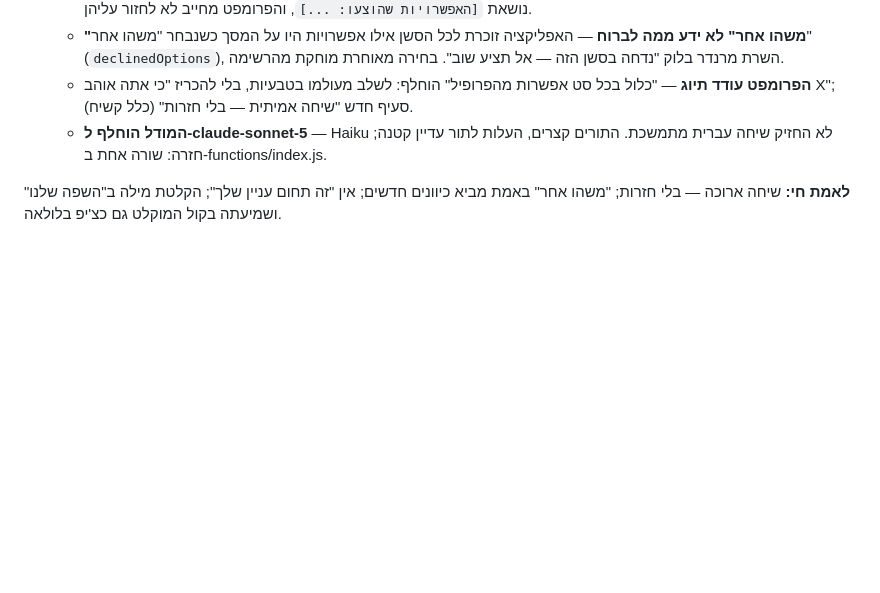
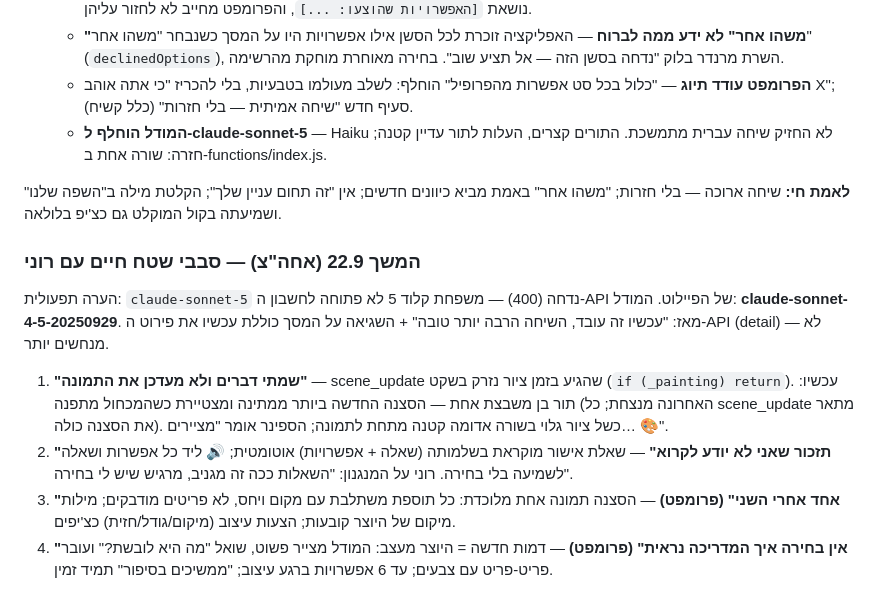
Before and after one commit to ronymilanez34-prog/creative-aac, a Markdown page: docs/HANDOVER.md, the part around one of its changes. GitHub-like rendering; blank space fills up the shorter version.

Commit message:
docs: HANDOVER — 22.9 afternoon field round (paint queue, spoken confirms, composed scenes, creator-designed characters)
Co-Authored-By: Claude Fable 5 <noreply@anthropic.com>
Claude-Session: https://claude.ai/code/session_01BLV3JN2HpSn17seCe8N6Tr

```diff
--- a/docs/HANDOVER.md
+++ b/docs/HANDOVER.md
@@ -302,3 +302,25 @@ MVP-לפיילוט בנוי וירוק ב-CI: לולאת יצירה מחוברת
 חדשים; אין "זה תחום עניין שלך"; הקלטת מילה ב"השפה שלנו" ושמיעתה
 בקול המוקלט גם כצ'יפ בלולאה.
 
+### המשך 22.9 (אחה"צ) — סבבי שטח חיים עם רוני
+
+הערה תפעולית: `claude-sonnet-5` נדחה (400) — משפחת קלוד 5 לא פתוחה
+לחשבון ה-API של הפיילוט. המודל: **claude-sonnet-4-5-20250929**. מאז:
+"עכשיו זה עובד, השיחה הרבה יותר טובה" + השגיאה על המסך כוללת עכשיו
+את פירוט ה-API (detail) — לא מנחשים יותר.
+
+1. **"שמתי דברים ולא מעדכן את התמונה"** — scene_update שהגיע בזמן
+   ציור נזרק בשקט (`if (_painting) return`). עכשיו: תור בן משבצת
+   אחת — הסצנה החדשה ביותר ממתינה ומצטיירת כשהמכחול מתפנה (האחרונה
+   מנצחת; כל scene_update מתאר את הסצנה כולה). כשל ציור גלוי בשורה
+   אדומה קטנה מתחת לתמונה; הספינר אומר "מציירים… 🎨".
+2. **"תזכור שאני לא יודע לקרוא"** — שאלת אישור מוקראת בשלמותה
+   (שאלה + אפשרויות) אוטומטית; 🔊 ליד כל אפשרות ושאלה לשמיעה בלי
+   בחירה. רוני על המנגנון: "השאלות ככה זה מגניב, מרגיש שיש לי בחירה".
+3. **"אחד אחרי השני" (פרומפט)** — הסצנה תמונה אחת מלוכדת: כל תוספת
+   משתלבת עם מקום ויחס, לא פריטים מודבקים; מילות מיקום של היוצר
+   קובעות; הצעות עיצוב (מיקום/גודל/חזית) כצ'יפים.
+4. **"אין בחירה איך המדריכה נראית" (פרומפט)** — דמות חדשה = היוצר
+   מעצב: המודל מצייר פשוט, שואל "מה היא לובשת?" ועובר פריט-פריט עם
+   צבעים; עד 6 אפשרויות ברגע עיצוב; "ממשיכים בסיפור" תמיד זמין.
+
```
Also changed, not shown: other parts of docs/HANDOVER.md (+4 -0 lines).
